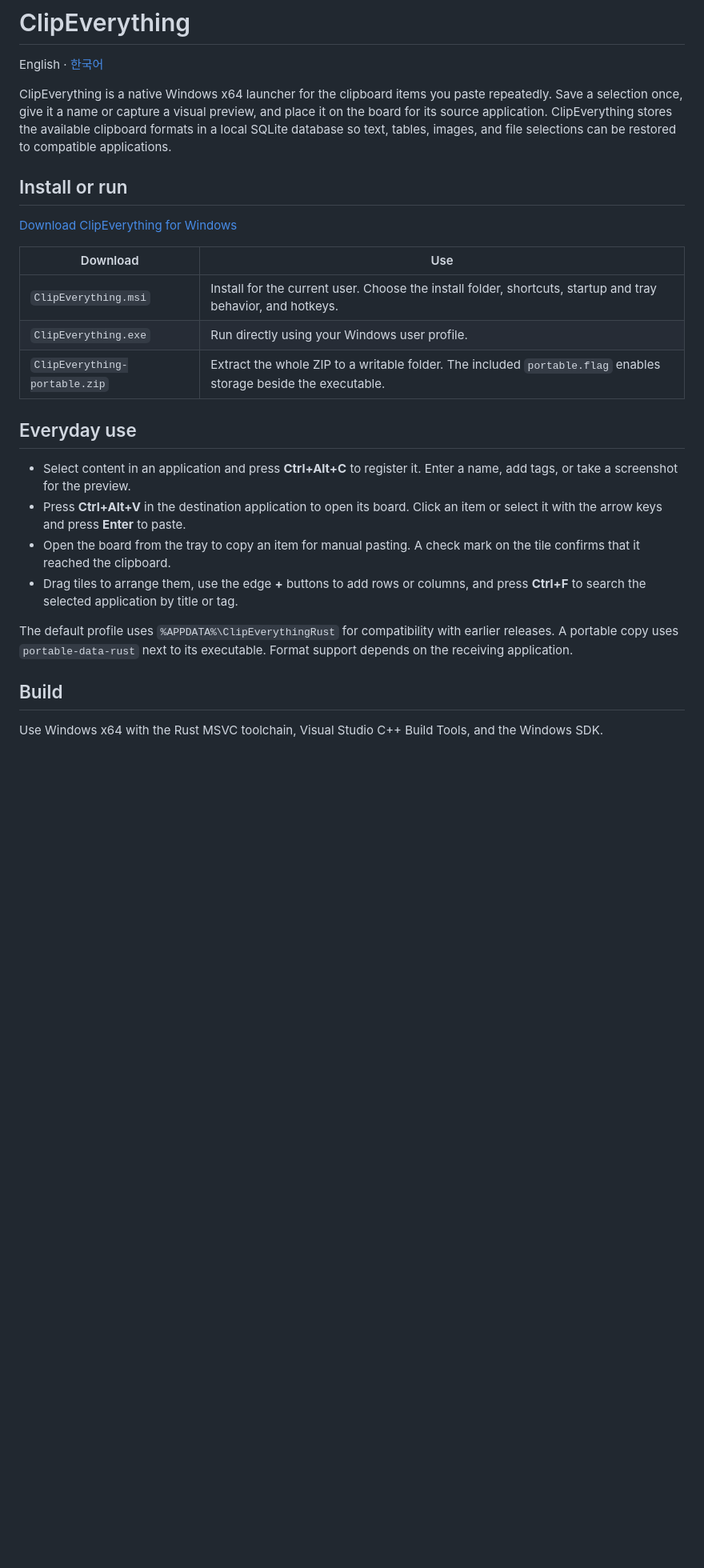
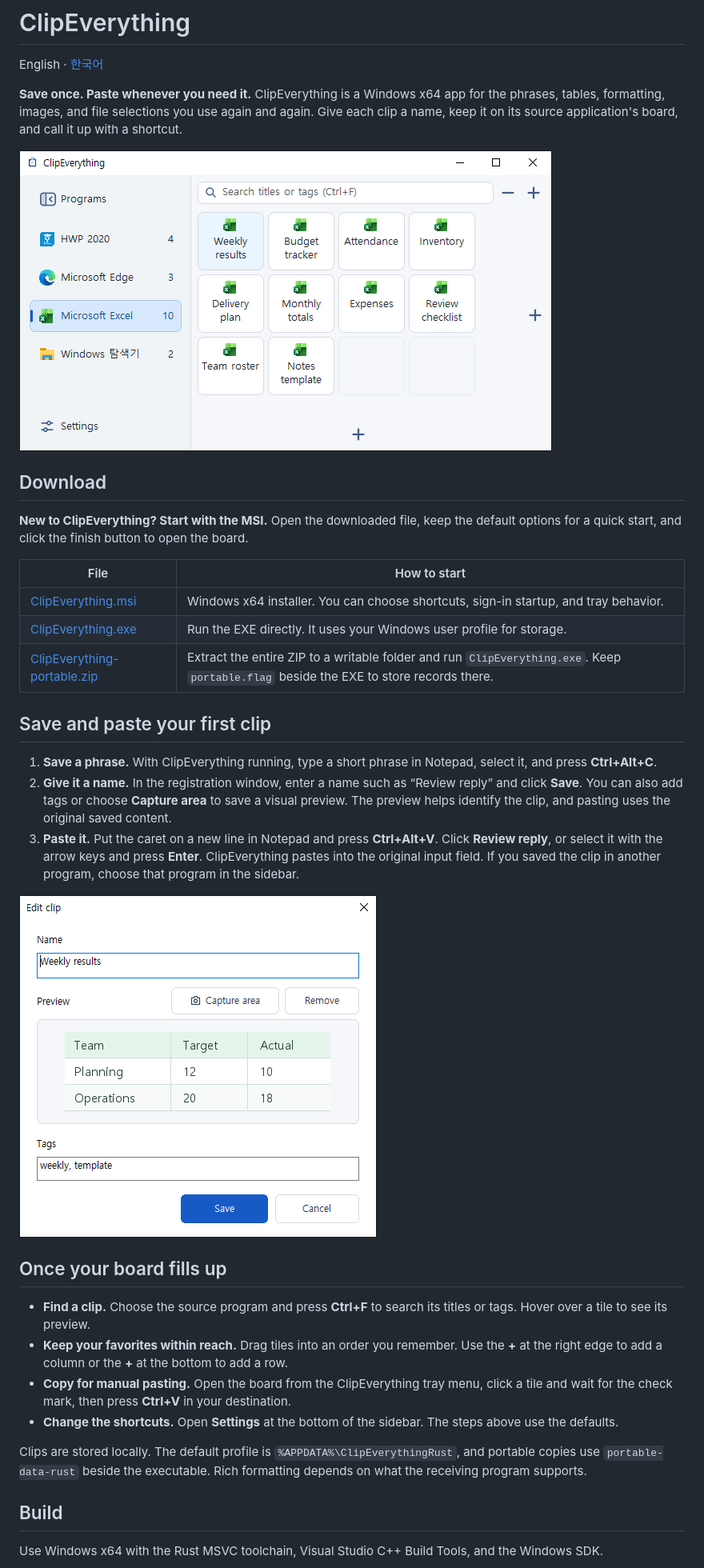
Before and after one commit to HosooJeong/ClipEverything, a Markdown page: README.md, the part around one of its changes. Shown at 80% size. GitHub-like rendering; pictures changed too: docs/screenshots/v0.6.12-board-en.png (added), docs/screenshots/v0.6.12-editor-en.png (added); blank space fills up the shorter version.

```diff
--- a/README.md
+++ b/README.md
@@ -2,26 +2,36 @@
 
 English · [한국어](README.ko.md)
 
-ClipEverything is a native Windows x64 launcher for the clipboard items you paste repeatedly. Save a selection once, give it a name or capture a visual preview, and place it on the board for its source application. ClipEverything stores the available clipboard formats in a local SQLite database so text, tables, images, and file selections can be restored to compatible applications.
+**Save once. Paste whenever you need it.** ClipEverything is a Windows x64 app for the phrases, tables, formatting, images, and file selections you use again and again. Give each clip a name, keep it on its source application's board, and call it up with a shortcut.
 
-## Install or run
+![ClipEverything 0.6.12 showing an Excel board with named clips and a sidebar for switching programs](docs/screenshots/v0.6.12-board-en.png)
 
-[Download ClipEverything for Windows](https://github.com/HosooJeong/ClipEverything/releases/latest)
+## Download
 
-| Download | Use |
+**New to ClipEverything? Start with the MSI.** Open the downloaded file, keep the default options for a quick start, and click the finish button to open the board.
+
+| File | How to start |
 | --- | --- |
-| `ClipEverything.msi` | Install for the current user. Choose the install folder, shortcuts, startup and tray behavior, and hotkeys. |
-| `ClipEverything.exe` | Run directly using your Windows user profile. |
-| `ClipEverything-portable.zip` | Extract the whole ZIP to a writable folder. The included `portable.flag` enables storage beside the executable. |
+| [ClipEverything.msi](https://github.com/HosooJeong/ClipEverything/releases/latest/download/ClipEverything.msi) | Windows x64 installer. You can choose shortcuts, sign-in startup, and tray behavior. |
+| [ClipEverything.exe](https://github.com/HosooJeong/ClipEverything/releases/latest/download/ClipEverything.exe) | Run the EXE directly. It uses your Windows user profile for storage. |
+| [ClipEverything-portable.zip](https://github.com/HosooJeong/ClipEverything/releases/latest/download/ClipEverything-portable.zip) | Extract the entire ZIP to a writable folder and run `ClipEverything.exe`. Keep `portable.flag` beside the EXE to store records there. |
 
-## Everyday use
+## Save and paste your first clip
 
-- Select content in an application and press **Ctrl+Alt+C** to register it. Enter a name, add tags, or take a screenshot for the preview.
-- Press **Ctrl+Alt+V** in the destination application to open its board. Click an item or select it with the arrow keys and press **Enter** to paste.
-- Open the board from the tray to copy an item for manual pasting. A check mark on the tile confirms that it reached the clipboard.
-- Drag tiles to arrange them, use the edge **+** buttons to add rows or columns, and press **Ctrl+F** to search the selected application by title or tag.
+1. **Save a phrase.** With ClipEverything running, type a short phrase in Notepad, select it, and press **Ctrl+Alt+C**.
+2. **Give it a name.** In the registration window, enter a name such as “Review reply” and click **Save**. You can also add tags or choose **Capture area** to save a visual preview. The preview helps identify the clip, and pasting uses the original saved content.
+3. **Paste it.** Put the caret on a new line in Notepad and press **Ctrl+Alt+V**. Click **Review reply**, or select it with the arrow keys and press **Enter**. ClipEverything pastes into the original input field. If you saved the clip in another program, choose that program in the sidebar.
 
-The default profile uses `%APPDATA%\ClipEverythingRust` for compatibility with earlier releases. A portable copy uses `portable-data-rust` next to its executable. Format support depends on the receiving application.
+![ClipEverything 0.6.12 clip editor with a name, a captured preview, tags, and the Save button](docs/screenshots/v0.6.12-editor-en.png)
+
+## Once your board fills up
+
+- **Find a clip.** Choose the source program and press **Ctrl+F** to search its titles or tags. Hover over a tile to see its preview.
+- **Keep your favorites within reach.** Drag tiles into an order you remember. Use the **+** at the right edge to add a column or the **+** at the bottom to add a row.
+- **Copy for manual pasting.** Open the board from the ClipEverything tray menu, click a tile and wait for the check mark, then press **Ctrl+V** in your destination.
+- **Change the shortcuts.** Open **Settings** at the bottom of the sidebar. The steps above use the defaults.
+
+Clips are stored locally. The default profile is `%APPDATA%\ClipEverythingRust`, and portable copies use `portable-data-rust` beside the executable. Rich formatting depends on what the receiving program supports.
 
 ## Build
 
```
Also changed, not shown: other parts of README.md (+1 -1 lines), README.ko.md (+25 -13 lines), docs/screenshots/v0.6.12-board-ko.png (added), docs/screenshots/v0.6.12-editor-ko.png (added).
